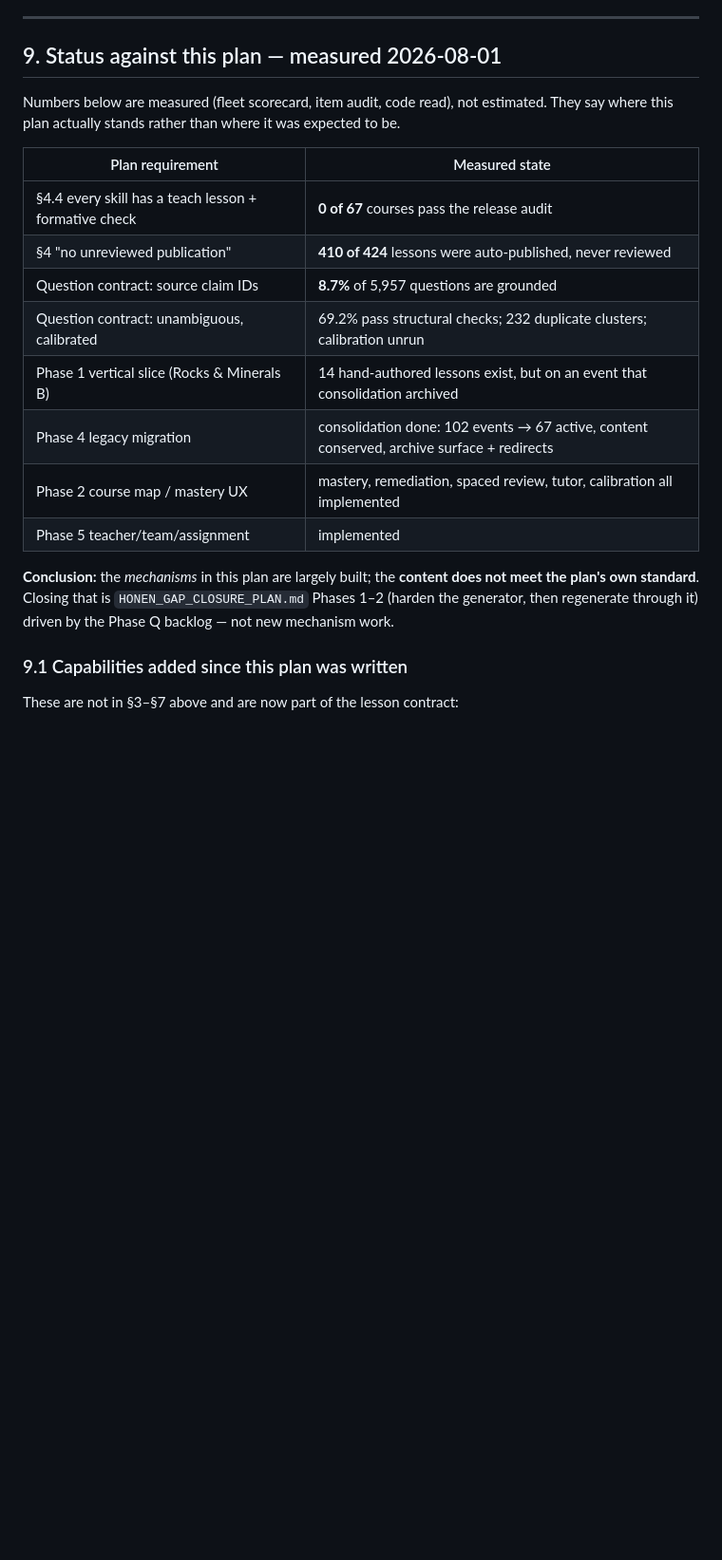
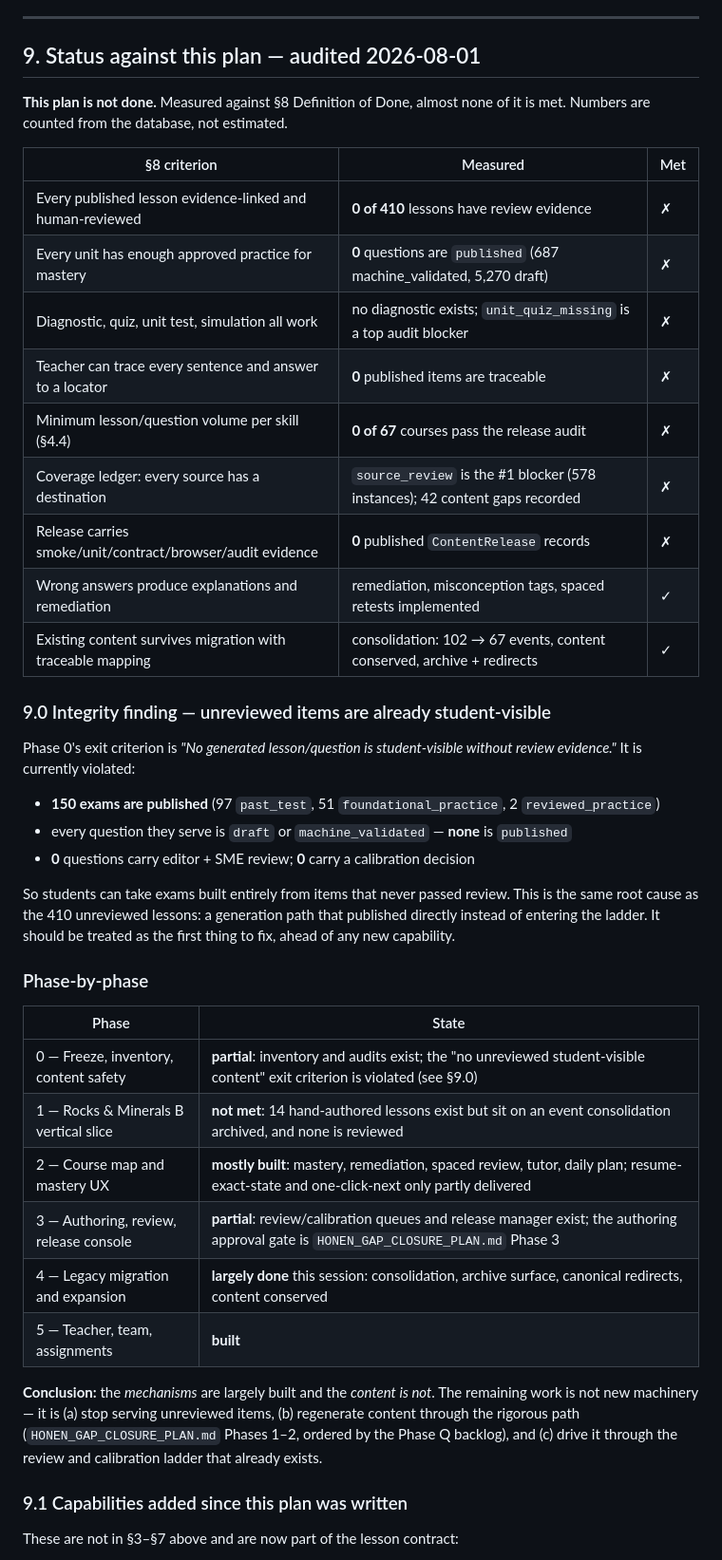
Before and after one commit to jiangyurong609/science-olympiad, a Markdown page: docs/KHAN_STYLE_LEARNING_EXPERIENCE_PLAN.md, the part around the change. Shown at 95% size. Rendered like a GitHub page; blank space fills up the shorter version.

Commit message:
Audit the learning plan against its own Definition of Done
Replaced an over-generous status summary with counted evidence. The plan is not done:
0 of 410 published lessons have review evidence, 0 questions are published (687
machine_validated, 5,270 draft), 0 calibrations, 0 published content releases, and 0 of 67
courses pass the release audit.

Records the integrity finding this surfaced: 150 exams are published and every question they
serve is draft or machine_validated, so students can take exams built entirely from items
that never passed review — a direct violation of Phase 0's exit criterion, and the same root
cause as the 410 unreviewed lessons.

Co-Authored-By: Claude Opus 4.8 <noreply@anthropic.com>

```diff
--- a/docs/KHAN_STYLE_LEARNING_EXPERIENCE_PLAN.md
+++ b/docs/KHAN_STYLE_LEARNING_EXPERIENCE_PLAN.md
@@ -472,25 +472,52 @@ We do not call an event production-ready until:
 
 ---
 
-## 9. Status against this plan — measured 2026-08-01
+## 9. Status against this plan — audited 2026-08-01
 
-Numbers below are measured (fleet scorecard, item audit, code read), not estimated. They say
-where this plan actually stands rather than where it was expected to be.
+**This plan is not done.** Measured against §8 Definition of Done, almost none of it is met.
+Numbers are counted from the database, not estimated.
 
-| Plan requirement | Measured state |
+| §8 criterion | Measured | Met |
+|---|---|---|
+| Every published lesson evidence-linked and human-reviewed | **0 of 410** lessons have review evidence | ✗ |
+| Every unit has enough approved practice for mastery | **0** questions are `published` (687 machine_validated, 5,270 draft) | ✗ |
+| Diagnostic, quiz, unit test, simulation all work | no diagnostic exists; `unit_quiz_missing` is a top audit blocker | ✗ |
+| Teacher can trace every sentence and answer to a locator | **0** published items are traceable | ✗ |
+| Minimum lesson/question volume per skill (§4.4) | **0 of 67** courses pass the release audit | ✗ |
+| Coverage ledger: every source has a destination | `source_review` is the #1 blocker (578 instances); 42 content gaps recorded | ✗ |
+| Release carries smoke/unit/contract/browser/audit evidence | **0** published `ContentRelease` records | ✗ |
+| Wrong answers produce explanations and remediation | remediation, misconception tags, spaced retests implemented | ✓ |
+| Existing content survives migration with traceable mapping | consolidation: 102 → 67 events, content conserved, archive + redirects | ✓ |
+
+### 9.0 Integrity finding — unreviewed items are already student-visible
+
+Phase 0's exit criterion is *"No generated lesson/question is student-visible without review
+evidence."* It is currently violated:
+
+- **150 exams are published** (97 `past_test`, 51 `foundational_practice`, 2 `reviewed_practice`)
+- every question they serve is `draft` or `machine_validated` — **none** is `published`
+- **0** questions carry editor + SME review; **0** carry a calibration decision
+
+So students can take exams built entirely from items that never passed review. This is the
+same root cause as the 410 unreviewed lessons: a generation path that published directly
+instead of entering the ladder. It should be treated as the first thing to fix, ahead of any
+new capability.
+
+### Phase-by-phase
+
+| Phase | State |
 |---|---|
-| §4.4 every skill has a teach lesson + formative check | **0 of 67** courses pass the release audit |
-| §4 "no unreviewed publication" | **410 of 424** lessons were auto-published, never reviewed |
-| Question contract: source claim IDs | **8.7%** of 5,957 questions are grounded |
-| Question contract: unambiguous, calibrated | 69.2% pass structural checks; 232 duplicate clusters; calibration unrun |
-| Phase 1 vertical slice (Rocks & Minerals B) | 14 hand-authored lessons exist, but on an event that consolidation archived |
-| Phase 4 legacy migration | consolidation done: 102 events → 67 active, content conserved, archive surface + redirects |
-| Phase 2 course map / mastery UX | mastery, remediation, spaced review, tutor, calibration all implemented |
-| Phase 5 teacher/team/assignment | implemented |
+| 0 — Freeze, inventory, content safety | **partial**: inventory and audits exist; the "no unreviewed student-visible content" exit criterion is violated (see §9.0) |
+| 1 — Rocks & Minerals B vertical slice | **not met**: 14 hand-authored lessons exist but sit on an event consolidation archived, and none is reviewed |
+| 2 — Course map and mastery UX | **mostly built**: mastery, remediation, spaced review, tutor, daily plan; resume-exact-state and one-click-next only partly delivered |
+| 3 — Authoring, review, release console | **partial**: review/calibration queues and release manager exist; the authoring approval gate is `HONEN_GAP_CLOSURE_PLAN.md` Phase 3 |
+| 4 — Legacy migration and expansion | **largely done** this session: consolidation, archive surface, canonical redirects, content conserved |
+| 5 — Teacher, team, assignments | **built** |
 
-**Conclusion:** the *mechanisms* in this plan are largely built; the **content does not meet
-the plan's own standard**. Closing that is `HONEN_GAP_CLOSURE_PLAN.md` Phases 1–2 (harden the
-generator, then regenerate through it) driven by the Phase Q backlog — not new mechanism work.
+**Conclusion:** the *mechanisms* are largely built and the *content is not*. The remaining
+work is not new machinery — it is (a) stop serving unreviewed items, (b) regenerate content
+through the rigorous path (`HONEN_GAP_CLOSURE_PLAN.md` Phases 1–2, ordered by the Phase Q
+backlog), and (c) drive it through the review and calibration ladder that already exists.
 
 ### 9.1 Capabilities added since this plan was written
 
```
